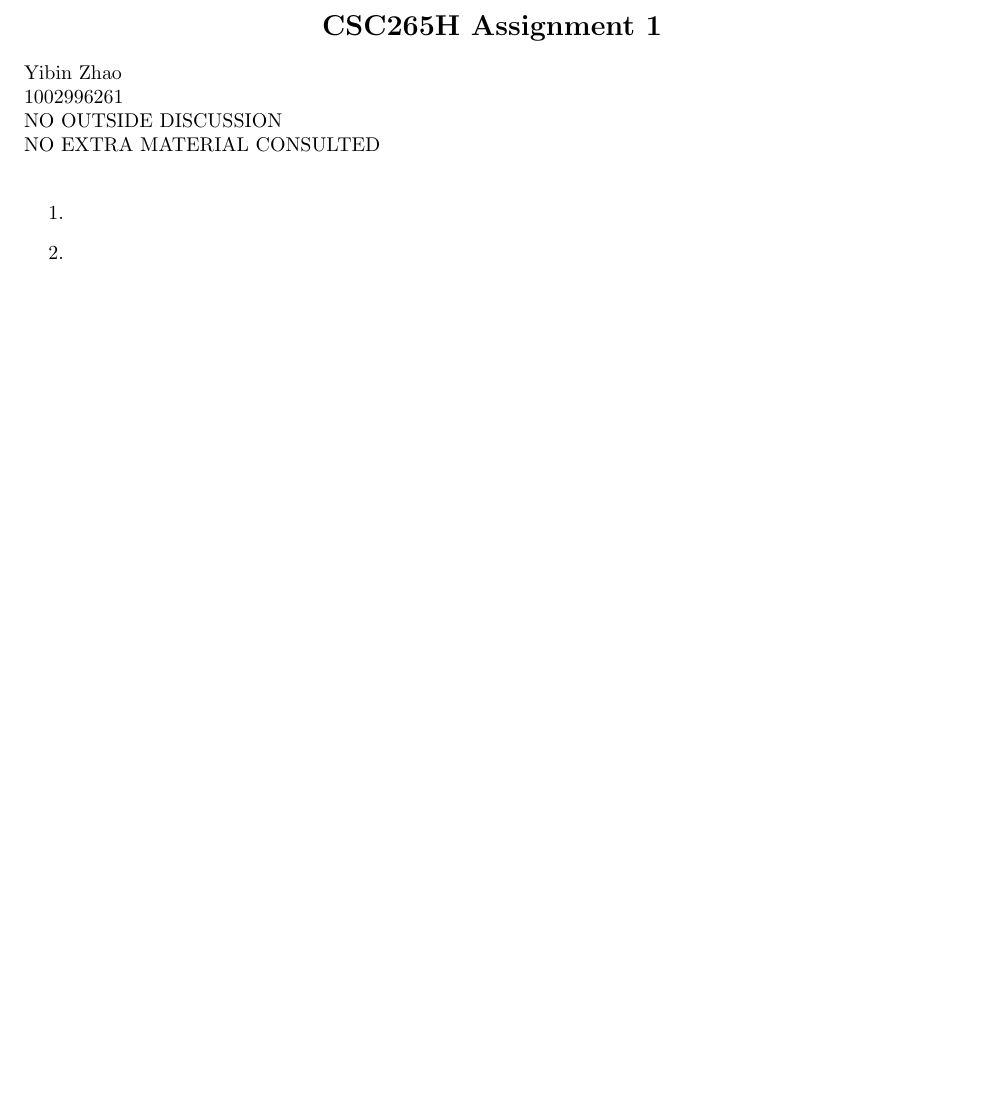
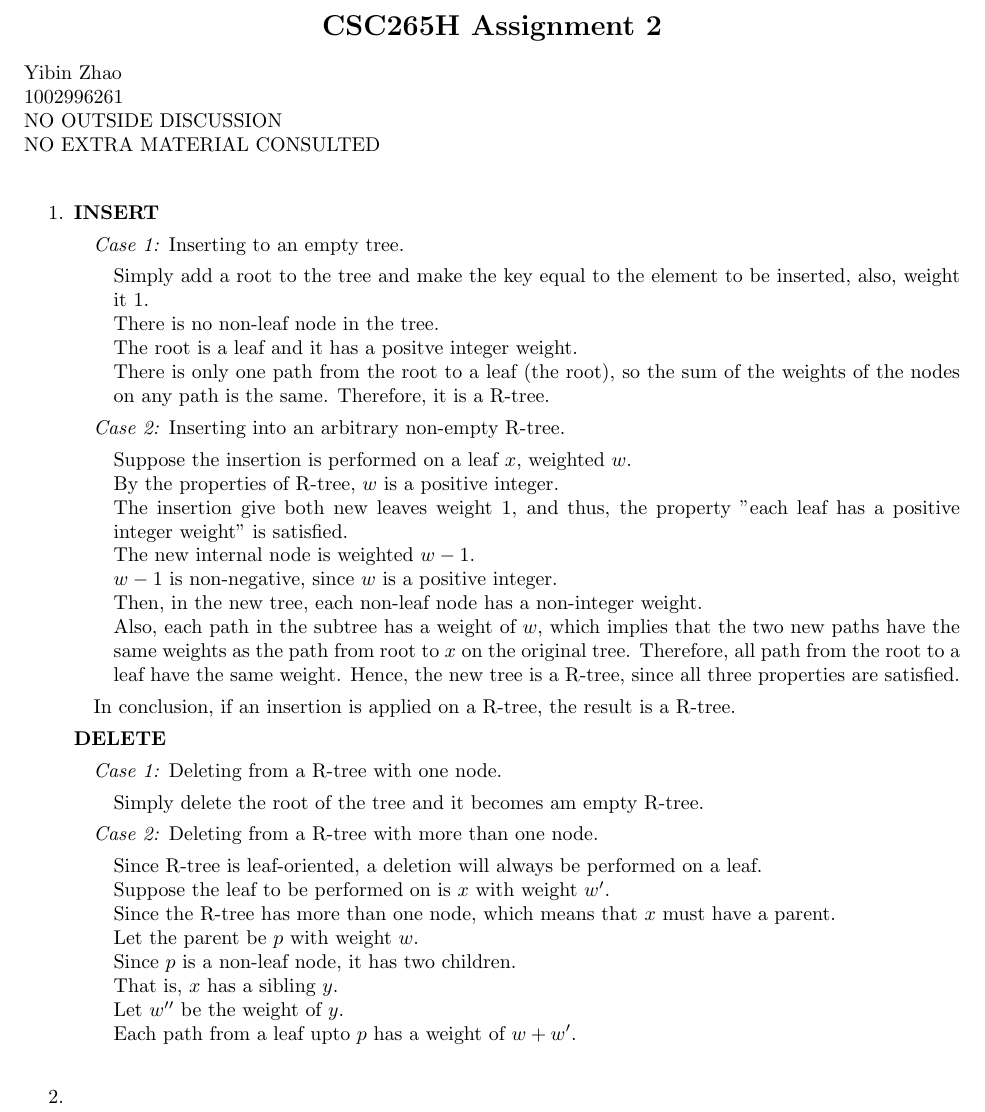
Before and after one commit to EX-S/CSC265_TEX, a LaTeX problem sheet (csc265_assignment2.tex): part of the page, cut so that both start at the same text, the shorter picture padded with empty space. Compiled offline with pdfLaTeX.

Commit message:
part1 insertion and part of the deletion

```diff
--- a/csc265_assignment2.tex
+++ b/csc265_assignment2.tex
@@ -21,7 +21,7 @@
 \begin{document}
 
 \begin{center}
-{\bf \Large \bf CSC265H Assignment 1}\\
+{\bf \Large \bf CSC265H Assignment 2}\\
 \end{center}
 
 \noindent
@@ -33,8 +33,56 @@ NO EXTRA MATERIAL CONSULTED\\
 \begin{enumerate}
 
 	\item
+	\textbf{INSERT}
+	\begin{addmargin}[1em]{0em}
+		\textit{Case 1:} Inserting to an empty tree.
+		\begin{addmargin}[1em]{0em}
+			Simply add a root to the tree and make the key equal to the element to be inserted, also, weight it 1. \\
+			There is no non-leaf node in the tree. \\
+			The root is a leaf and it has a positve integer weight. \\
+			There is only one path from the root to a leaf (the root), so the sum of the weights of the nodes on any path is the same.
+			Therefore, it is a R-tree.
+		\end{addmargin}
+		\textit{Case 2:} Inserting into an arbitrary non-empty R-tree.
+		\begin{addmargin}[1em]{0em}
+			Suppose the insertion is performed on a leaf $x$, weighted $w$. \\
+			By the properties of R-tree, $w$ is a positive integer. \\
+			The insertion give both new leaves weight 1, and thus, the property "each leaf has a positive integer weight" is satisfied. \\
+			The new internal node is weighted $w-1$. \\
+			$w-1$ is non-negative, since $w$ is a positive integer. \\
+			Then, in the new tree, each non-leaf node has a non-integer weight. \\
+			Also, each path in the subtree has a weight of $w$, which implies that the two new paths have the same weights as the path from root to $x$ on the original tree.
+			Therefore, all path from the root to a leaf have the same weight.
+			Hence, the new tree is a R-tree, since all three properties are satisfied.
+		\end{addmargin}
+
+		In conclusion, if an insertion is applied on a R-tree, the result is a R-tree.
+	\end{addmargin}
+
+	\textbf{DELETE}
+	\begin{addmargin}[1em]{0em}
+		\textit{Case 1:} Deleting from a R-tree with one node.
+		\begin{addmargin}[1em]{0em}
+			Simply delete the root of the tree and it becomes am empty R-tree.
+		\end{addmargin}
+		\textit{Case 2:} Deleting from a R-tree with more than one node.
+		\begin{addmargin}[1em]{0em}
+			Since R-tree is leaf-oriented, a deletion will always be performed on a leaf. \\
+			Suppose the leaf to be performed on is $x$ with weight $w'$. \\
+			Since the R-tree has more than one node, which means that $x$ must have a parent. \\
+			Let the parent be $p$ with weight $w$. \\
+			Since $p$ is a non-leaf node, it has two children. \\
+			That is, $x$ has a sibling $y$. \\
+			Let $w''$ be the weight of $y$. \\
+			Each path from a leaf upto $p$ has a weight of $w+w'$. \\
+			%TODO: Finish delete
+		\end{addmargin}
+	\end{addmargin}
+
+	%TODO: Rotation
 
 	\item
+	%TODO: no violation
 
 \end{enumerate}
 
```
